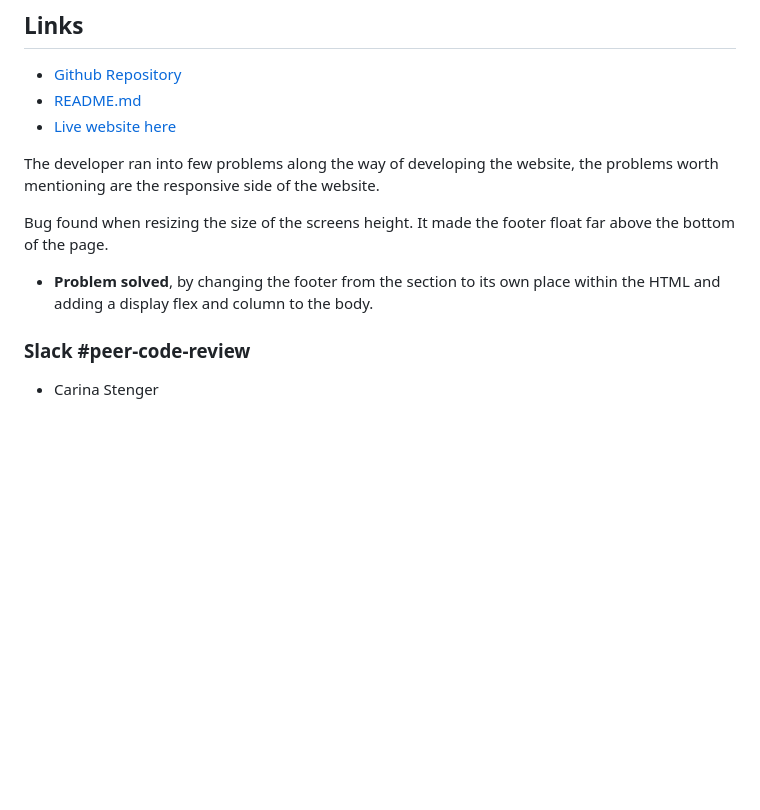
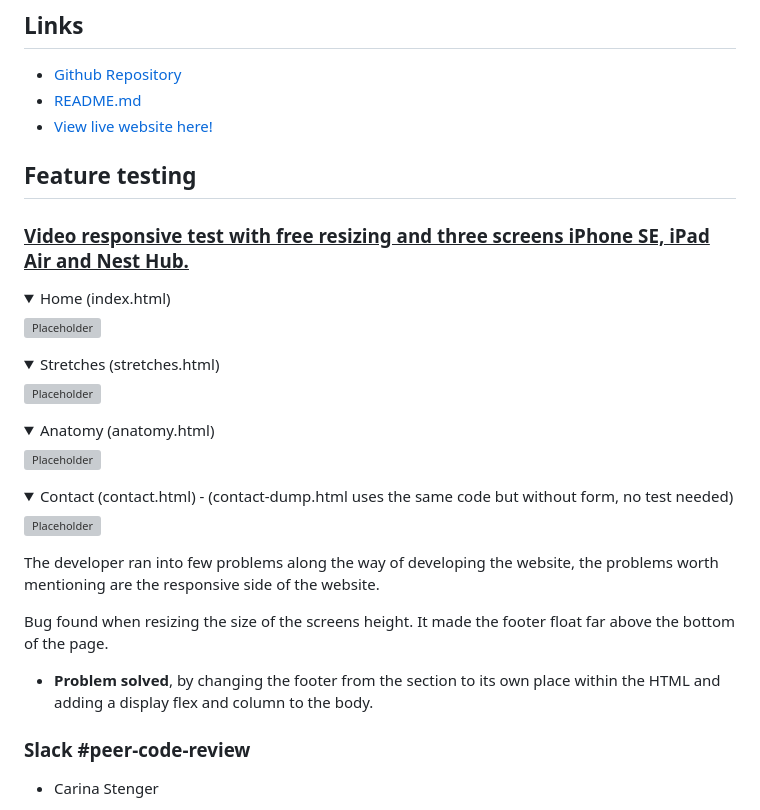
Before and after one commit to JorgenBrattang/staying-healthy, a Markdown page: Testing.md, the part around one of its changes. GitHub-like rendering; folded sections open; blank space fills up the shorter version; grey boxes are pictures that could not be loaded.

Commit message:
Add video responsive test baseline, videos will be added.

```diff
--- a/Testing.md
+++ b/Testing.md
@@ -1,12 +1,40 @@
 ## Links
 - <a href="https://github.com/JorgenBrattang/staying-healthy">Github Repository</a>
 - <a href="https://github.com/JorgenBrattang/staying-healthy/blob/main/README.md">README.md</a>
-- <a href="https://jorgenbrattang.github.io/staying-healthy/">Live website here</a>
+- <a href="https://jorgenbrattang.github.io/staying-healthy/" title="Link to live website" rel="nofollow">View live website here!</a>
+
+## Feature testing
+### <u>Video responsive test with free resizing and three screens iPhone SE, iPad Air and Nest Hub.</u>
+<details><summary>Home (index.html)</summary>
+
+![Placeholder](Placeholder)
+
+</details>
+
+<details><summary>Stretches (stretches.html)</summary>
+
+![Placeholder](Placeholder)
+
+</details>
+
+<details><summary>Anatomy (anatomy.html)</summary>
+
+![Placeholder](Placeholder)
+
+</details>
+
+<details><summary>Contact (contact.html) - (contact-dump.html uses the same code but without form, no test needed)</summary>
+
+![Placeholder](Placeholder)
+
+</details>
 
 The developer ran into few problems along the way of developing the website, the problems worth mentioning are the responsive side of the website.
 
 Bug found when resizing the size of the screens height. It made the footer float far above the bottom of the page.
 - <strong style="color:#71F57E;">Problem solved</strong>, by changing the footer from the section to its own place within the HTML and adding a display flex and column to the body.
+
+
 
 ### Slack #peer-code-review
 - Carina Stenger
```
Also changed, not shown: other parts of Testing.md (+24 -2 lines), assets/images/readme-files/Chrome.png (added), assets/images/readme-files/Edge.png (added), assets/images/readme-files/Firefox.png (added), assets/images/readme-files/Opera.png (added).
